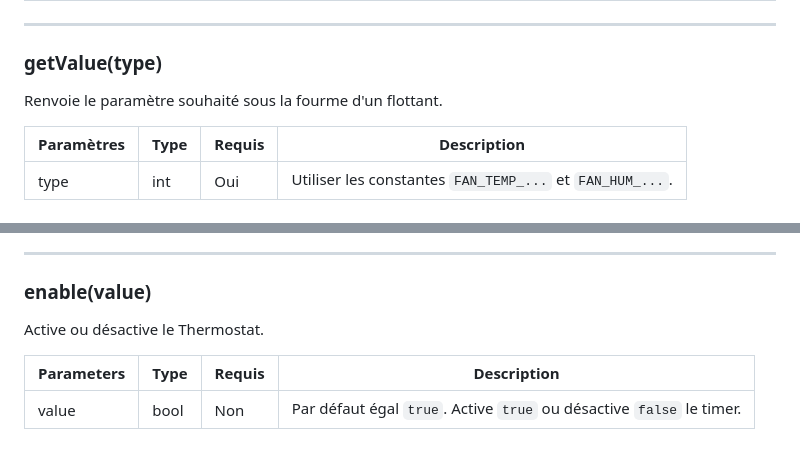
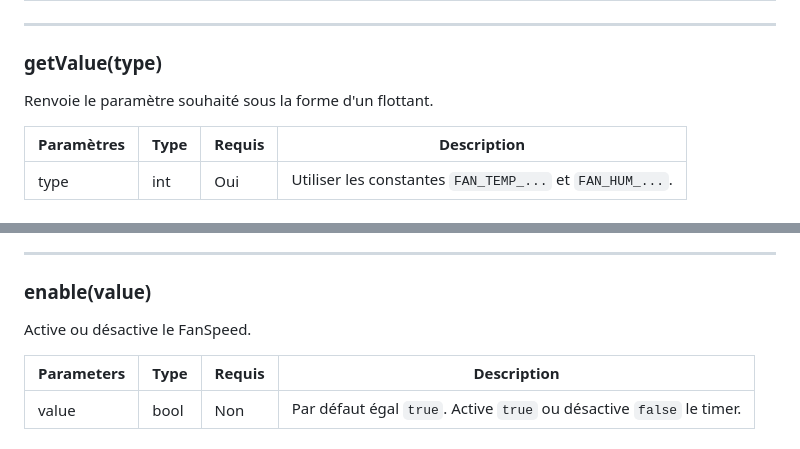
Before and after one commit to xnaotutu77765/PRIYANSHUTIWARI9, a Markdown page: libraries/FanSpeed/README.md, 2 parts joined by grey strips. Rendered like a GitHub page.

```diff
--- a/libraries/FanSpeed/README.md
+++ b/libraries/FanSpeed/README.md
@@ -48,7 +48,7 @@ ee_addr	      | int  | Non	  | Par défaut égal `0`. Position de début dans l'
 -------------
 
 ### getValue(type)
-Renvoie le paramètre souhaité sous la fourme d'un flottant.
+Renvoie le paramètre souhaité sous la forme d'un flottant.
 
 Paramètres | Type  | Requis | Description
 ---------- | ----- | ------ | -----------
@@ -97,7 +97,7 @@ Renvoie un booléen signifiant l'état de la broche. Si elle est à l'etat HIGH
 -------------
 
 ### enable(value)
-Active ou désactive le Thermostat.
+Active ou désactive le FanSpeed.
 
 Parameters	  | Type | Requis | Description
 ------------- | ---- | ------ | -----------
```
